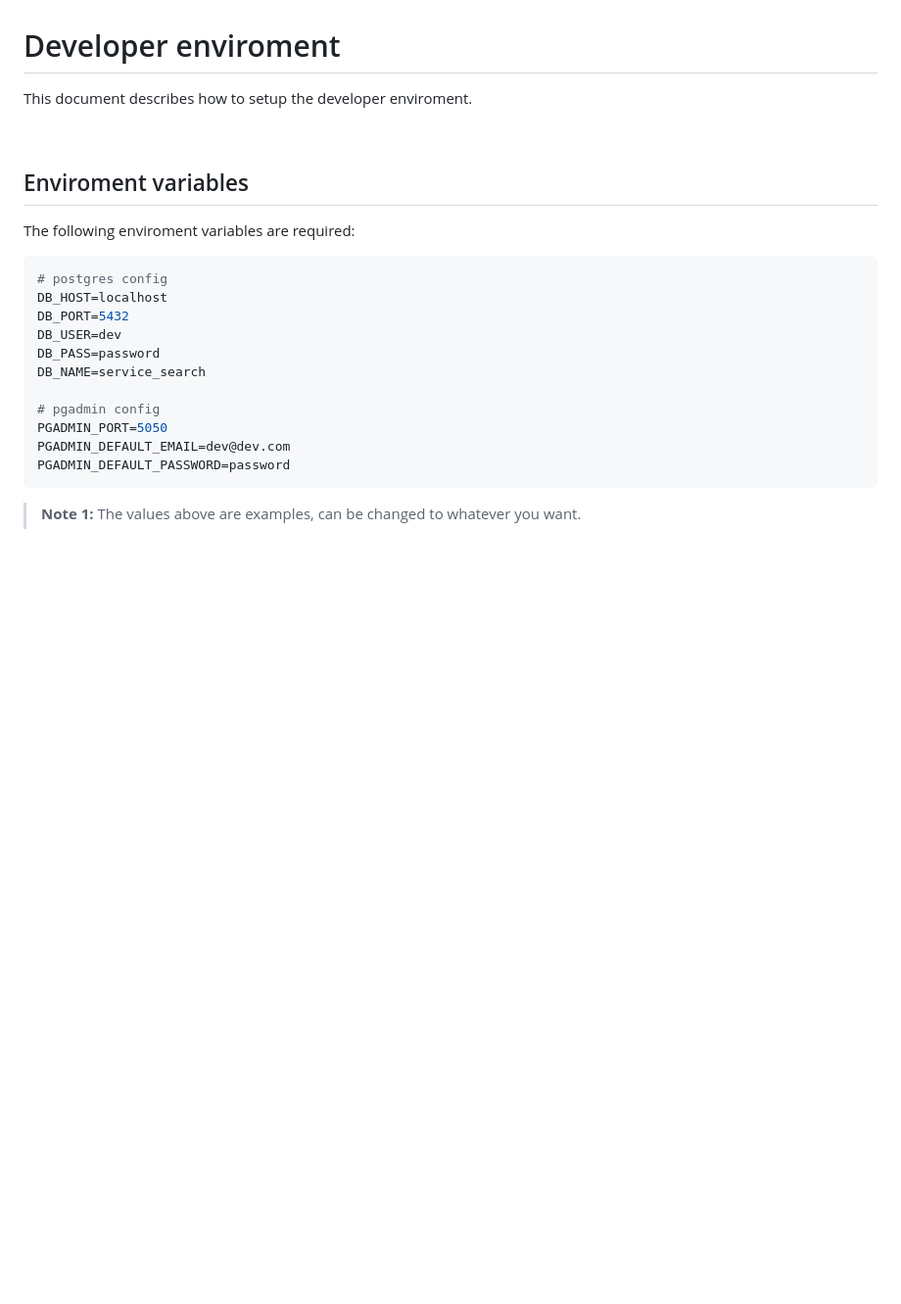
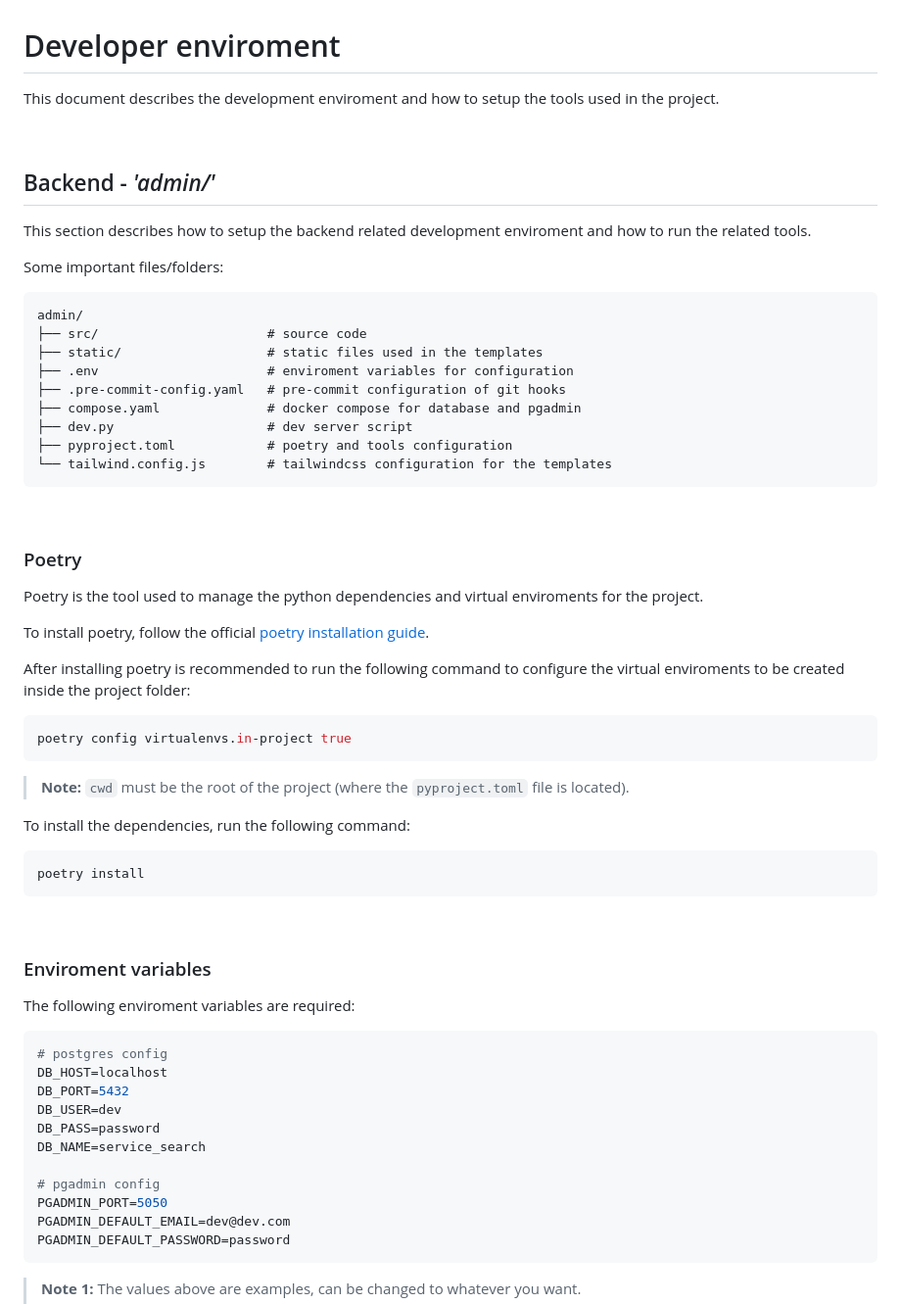
Before and after one commit to josu-dev/PintaService, a Markdown page: docs/DEV_ENVIROMENT.md, the part around one of its changes. Shown at 98% size. GitHub-like rendering; blank space fills up the shorter version.

````diff
--- a/docs/DEV_ENVIROMENT.md
+++ b/docs/DEV_ENVIROMENT.md
@@ -1,11 +1,55 @@
 # Developer enviroment
 
-This document describes how to setup the developer enviroment.
+This document describes the development enviroment and how to setup the tools used in the project.
 
 
 <br/>
 
-## Enviroment variables
+## Backend - _'admin/'_
+
+This section describes how to setup the backend related development enviroment and how to run the related tools.
+
+Some important files/folders:
+
+```text
+admin/
+├── src/                      # source code
+├── static/                   # static files used in the templates
+├── .env                      # enviroment variables for configuration
+├── .pre-commit-config.yaml   # pre-commit configuration of git hooks
+├── compose.yaml              # docker compose for database and pgadmin
+├── dev.py                    # dev server script
+├── pyproject.toml            # poetry and tools configuration
+└── tailwind.config.js        # tailwindcss configuration for the templates
+```
+
+
+<br/>
+
+### Poetry
+
+Poetry is the tool used to manage the python dependencies and virtual enviroments for the project.
+
+To install poetry, follow the official [poetry installation guide](https://python-poetry.org/docs/#installation).
+
+After installing poetry is recommended to run the following command to configure the virtual enviroments to be created inside the project folder:
+
+```bash
+poetry config virtualenvs.in-project true
+```
+
+> **Note:** `cwd` must be the root of the project (where the `pyproject.toml` file is located).
+
+To install the dependencies, run the following command:
+
+```bash
+poetry install
+```
+
+
+<br/>
+
+### Enviroment variables
 
 The following enviroment variables are required:
 
````
Also changed, not shown: other parts of docs/DEV_ENVIROMENT.md (+87 -20 lines).
